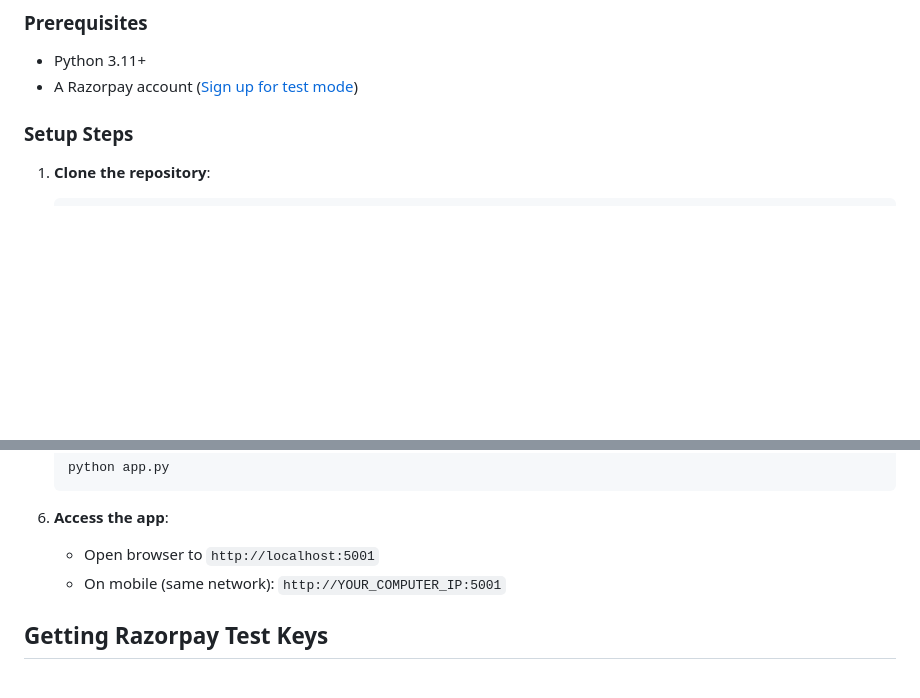
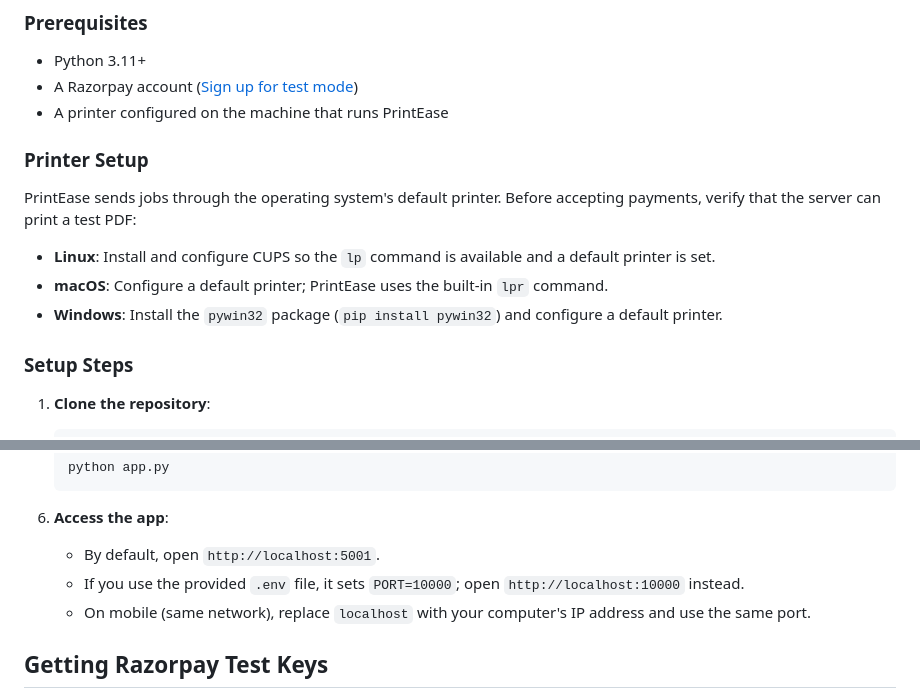
Before and after one commit to Rishet11/PrintEase, a Markdown page: README.md, 2 parts joined by grey strips. GitHub-like rendering; blank space fills up the shorter version.

Commit message:
docs: clarify printer setup prerequisites (#1)
* docs: add printer setup prerequisites

* docs: clarify configured application port

---------

Co-authored-by: AO Cloud Agent <noreply@aoagents.com>

````diff
--- a/README.md
+++ b/README.md
@@ -32,6 +32,15 @@ PrintEase is a fully automated print service system that allows students to uplo
 
 - Python 3.11+
 - A Razorpay account ([Sign up for test mode](https://dashboard.razorpay.com/signup))
+- A printer configured on the machine that runs PrintEase
+
+### Printer Setup
+
+PrintEase sends jobs through the operating system's default printer. Before accepting payments, verify that the server can print a test PDF:
+
+- **Linux**: Install and configure CUPS so the `lp` command is available and a default printer is set.
+- **macOS**: Configure a default printer; PrintEase uses the built-in `lpr` command.
+- **Windows**: Install the `pywin32` package (`pip install pywin32`) and configure a default printer.
 
 ### Setup Steps
 
@@ -70,8 +79,9 @@ PrintEase is a fully automated print service system that allows students to uplo
    ```
 
 6. **Access the app**:
-   - Open browser to `http://localhost:5001`
-   - On mobile (same network): `http://YOUR_COMPUTER_IP:5001`
+   - By default, open `http://localhost:5001`.
+   - If you use the provided `.env` file, it sets `PORT=10000`; open `http://localhost:10000` instead.
+   - On mobile (same network), replace `localhost` with your computer's IP address and use the same port.
 
 ## Getting Razorpay Test Keys
 
````
